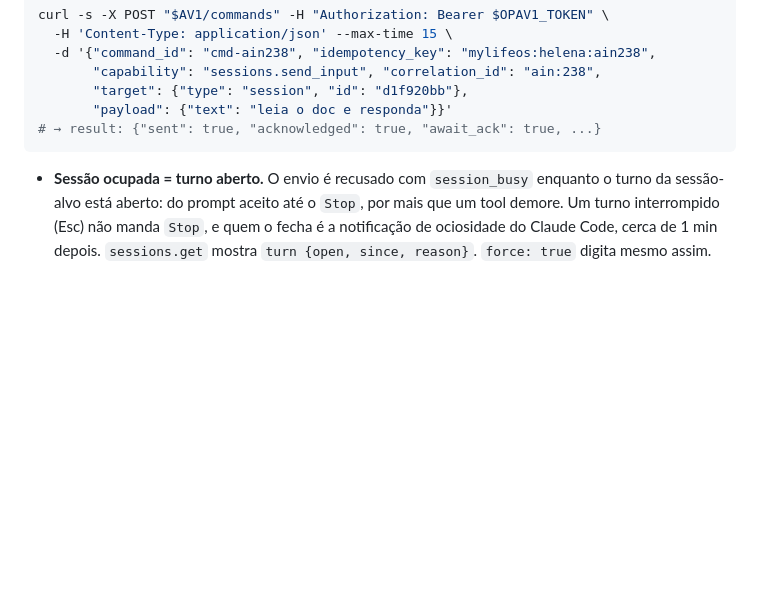
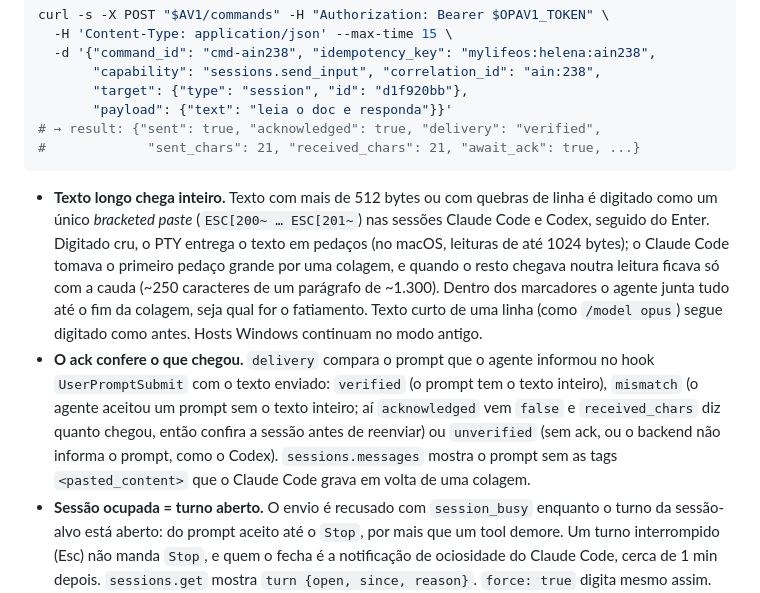
Before and after one commit to openpoet/openpoet, a Markdown page: docs/manual-do-usuario.md, the part around the change. Rendered like a GitHub page; blank space fills up the shorter version.

Commit message:
docs: explain long-text delivery and the send_input delivery check

````diff
--- a/docs/manual-do-usuario.md
+++ b/docs/manual-do-usuario.md
@@ -284,9 +284,27 @@ curl -s -X POST "$AV1/commands" -H "Authorization: Bearer $OPAV1_TOKEN" \
        "capability": "sessions.send_input", "correlation_id": "ain:238",
        "target": {"type": "session", "id": "d1f920bb"},
        "payload": {"text": "leia o doc e responda"}}'
-# → result: {"sent": true, "acknowledged": true, "await_ack": true, ...}
+# → result: {"sent": true, "acknowledged": true, "delivery": "verified",
+#             "sent_chars": 21, "received_chars": 21, "await_ack": true, ...}
 ```
 
+- **Texto longo chega inteiro.** Texto com mais de 512 bytes ou com quebras de
+  linha é digitado como um único *bracketed paste* (`ESC[200~ … ESC[201~`) nas
+  sessões Claude Code e Codex, seguido do Enter. Digitado cru, o PTY entrega o
+  texto em pedaços (no macOS, leituras de até 1024 bytes); o Claude Code
+  tomava o primeiro pedaço grande por uma colagem, e quando o resto chegava
+  noutra leitura ficava só com a cauda (~250 caracteres de um parágrafo de
+  ~1.300). Dentro dos marcadores o agente junta tudo até o fim da colagem, seja
+  qual for o fatiamento. Texto curto de uma linha (como `/model opus`) segue
+  digitado como antes. Hosts Windows continuam no modo antigo.
+- **O ack confere o que chegou.** `delivery` compara o prompt que o agente
+  informou no hook `UserPromptSubmit` com o texto enviado: `verified` (o
+  prompt tem o texto inteiro), `mismatch` (o agente aceitou um prompt sem o
+  texto inteiro; aí `acknowledged` vem `false` e `received_chars` diz quanto
+  chegou, então confira a sessão antes de reenviar) ou `unverified` (sem ack,
+  ou o backend não informa o prompt, como o Codex). `sessions.messages` mostra
+  o prompt sem as tags `<pasted_content>` que o Claude Code grava em volta de
+  uma colagem.
 - **Sessão ocupada = turno aberto.** O envio é recusado com `session_busy`
   enquanto o turno da sessão-alvo está aberto: do prompt aceito até o `Stop`,
   por mais que um tool demore. Um turno interrompido (Esc) não manda `Stop`, e
````
